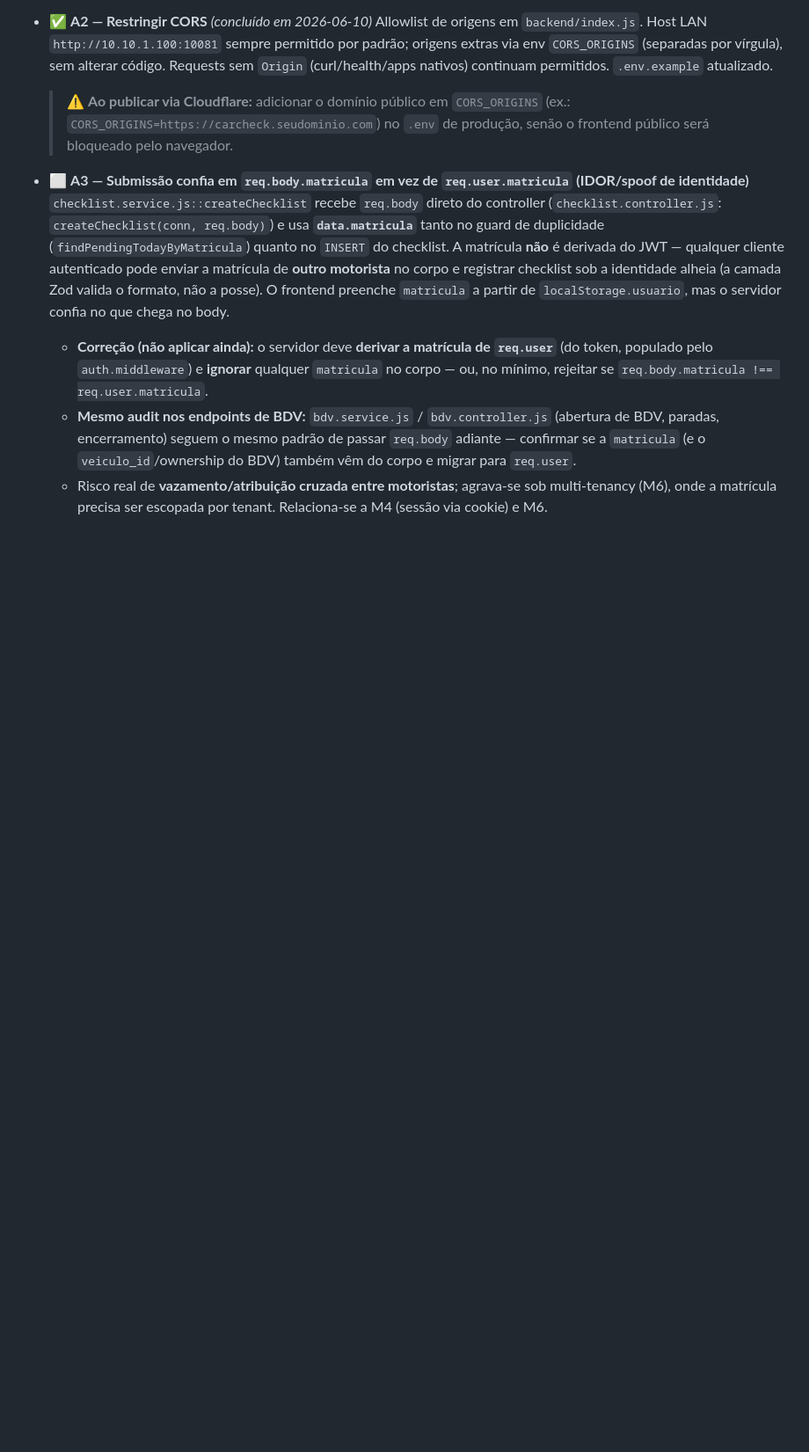
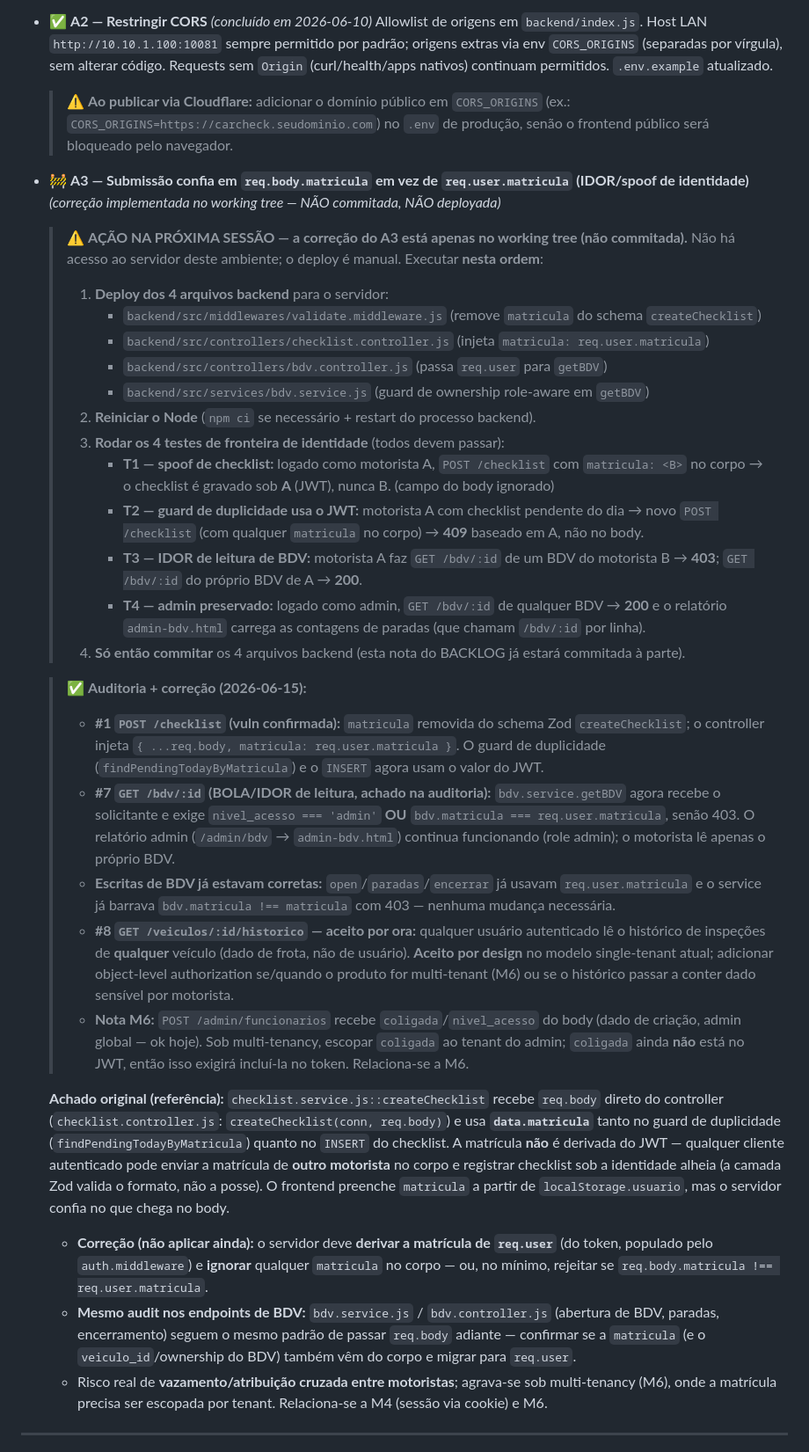
Before and after one commit to loucop/CarCheck, a Markdown page: BACKLOG.md, the part around the change. Shown at 88% size. Rendered like a GitHub page; blank space fills up the shorter version.

Commit message:
docs: gate A3 fix — implemented in working tree, pending deploy+tests before commit
A3 backend fixes (POST /checklist identity from JWT; GET /bdv/:id role-aware ownership) are in the working tree but NOT committed. BACKLOG records the next-session sequence: deploy 4 files, restart Node, run 4 identity-boundary tests (T1 spoof, T2 duplicate-guard, T3 BDV read IDOR, T4 admin preserved), then commit the code.

Co-Authored-By: Claude Opus 4.8 <noreply@anthropic.com>

```diff
--- a/BACKLOG.md
+++ b/BACKLOG.md
@@ -45,7 +45,45 @@
   > (ex.: `CORS_ORIGINS=https://carcheck.seudominio.com`) no `.env` de produção, senão o
   > frontend público será bloqueado pelo navegador.
 
-- ⬜ **A3 — Submissão confia em `req.body.matricula` em vez de `req.user.matricula` (IDOR/spoof de identidade)**
+- 🚧 **A3 — Submissão confia em `req.body.matricula` em vez de `req.user.matricula` (IDOR/spoof de identidade)** *(correção implementada no working tree — NÃO commitada, NÃO deployada)*
+  > ⚠️ **AÇÃO NA PRÓXIMA SESSÃO — a correção do A3 está apenas no working tree (não commitada).**
+  > Não há acesso ao servidor deste ambiente; o deploy é manual. Executar **nesta ordem**:
+  > 1. **Deploy dos 4 arquivos backend** para o servidor:
+  >    - `backend/src/middlewares/validate.middleware.js` (remove `matricula` do schema `createChecklist`)
+  >    - `backend/src/controllers/checklist.controller.js` (injeta `matricula: req.user.matricula`)
+  >    - `backend/src/controllers/bdv.controller.js` (passa `req.user` para `getBDV`)
+  >    - `backend/src/services/bdv.service.js` (guard de ownership role-aware em `getBDV`)
+  > 2. **Reiniciar o Node** (`npm ci` se necessário + restart do processo backend).
+  > 3. **Rodar os 4 testes de fronteira de identidade** (todos devem passar):
+  >    - **T1 — spoof de checklist:** logado como motorista A, `POST /checklist` com `matricula: <B>` no
+  >      corpo → o checklist é gravado sob **A** (JWT), nunca B. (campo do body ignorado)
+  >    - **T2 — guard de duplicidade usa o JWT:** motorista A com checklist pendente do dia → novo
+  >      `POST /checklist` (com qualquer `matricula` no corpo) → **409** baseado em A, não no body.
+  >    - **T3 — IDOR de leitura de BDV:** motorista A faz `GET /bdv/:id` de um BDV do motorista B → **403**;
+  >      `GET /bdv/:id` do próprio BDV de A → **200**.
+  >    - **T4 — admin preservado:** logado como admin, `GET /bdv/:id` de qualquer BDV → **200** e o
+  >      relatório `admin-bdv.html` carrega as contagens de paradas (que chamam `/bdv/:id` por linha).
+  > 4. **Só então commitar** os 4 arquivos backend (esta nota do BACKLOG já estará commitada à parte).
+
+  > ✅ **Auditoria + correção (2026-06-15):**
+  > - **#1 `POST /checklist` (vuln confirmada):** `matricula` removida do schema Zod `createChecklist`;
+  >   o controller injeta `{ ...req.body, matricula: req.user.matricula }`. O guard de duplicidade
+  >   (`findPendingTodayByMatricula`) e o `INSERT` agora usam o valor do JWT.
+  > - **#7 `GET /bdv/:id` (BOLA/IDOR de leitura, achado na auditoria):** `bdv.service.getBDV` agora
+  >   recebe o solicitante e exige `nivel_acesso === 'admin'` **OU** `bdv.matricula === req.user.matricula`,
+  >   senão 403. O relatório admin (`/admin/bdv` → `admin-bdv.html`) continua funcionando (role admin);
+  >   o motorista lê apenas o próprio BDV.
+  > - **Escritas de BDV já estavam corretas:** `open`/`paradas`/`encerrar` já usavam `req.user.matricula`
+  >   e o service já barrava `bdv.matricula !== matricula` com 403 — nenhuma mudança necessária.
+  > - **#8 `GET /veiculos/:id/historico` — aceito por ora:** qualquer usuário autenticado lê o histórico
+  >   de inspeções de **qualquer** veículo (dado de frota, não de usuário). **Aceito por design** no
+  >   modelo single-tenant atual; adicionar object-level authorization se/quando o produto for
+  >   multi-tenant (M6) ou se o histórico passar a conter dado sensível por motorista.
+  > - **Nota M6:** `POST /admin/funcionarios` recebe `coligada`/`nivel_acesso` do body (dado de criação,
+  >   admin global — ok hoje). Sob multi-tenancy, escopar `coligada` ao tenant do admin; `coligada` ainda
+  >   **não** está no JWT, então isso exigirá incluí-la no token. Relaciona-se a M6.
+
+  **Achado original (referência):**
   `checklist.service.js::createChecklist` recebe `req.body` direto do controller
   (`checklist.controller.js`: `createChecklist(conn, req.body)`) e usa **`data.matricula`** tanto no
   guard de duplicidade (`findPendingTodayByMatricula`) quanto no `INSERT` do checklist. A matrícula
```
